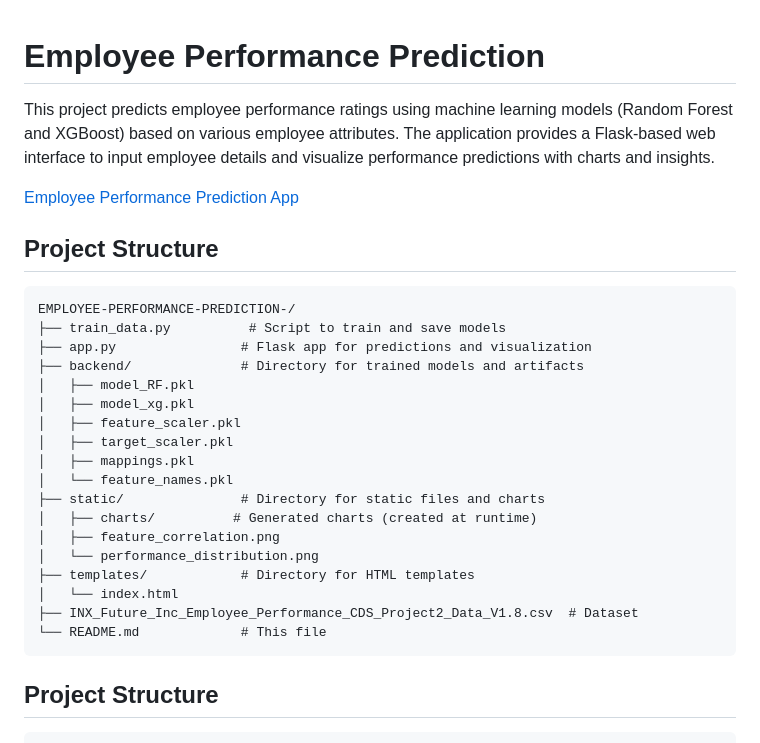
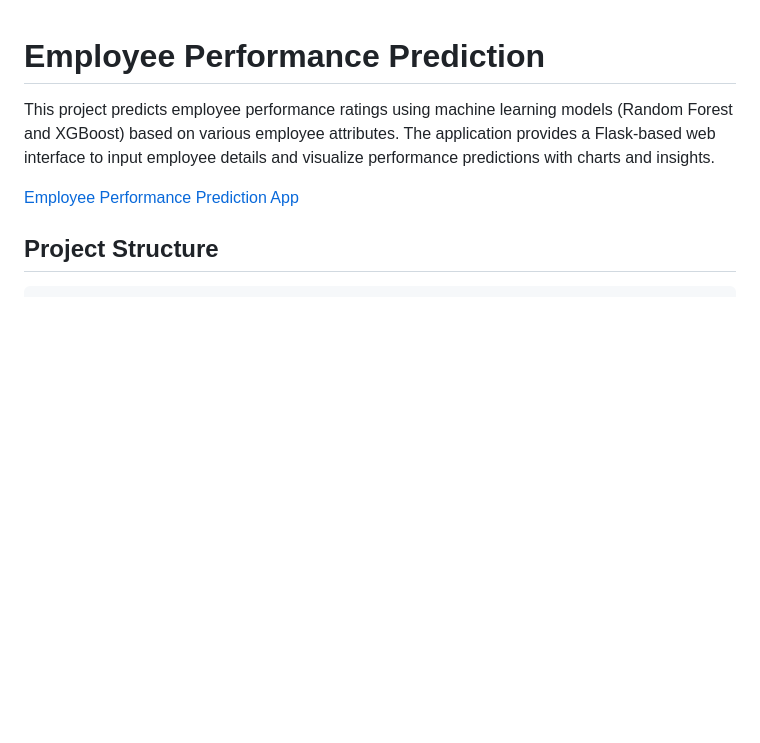
Before and after one commit to OMCHOKSI108/EMPLOYEE-PERFORMANCE-PREDICTION-, a Markdown page: README.md, the part around the change. Drawn GitHub-style; blank space fills up the shorter version.

````diff
--- a/README.md
+++ b/README.md
@@ -6,27 +6,6 @@ This project predicts employee performance ratings using machine learning models
 
 [Employee Performance Prediction App](https://employee-performance-prediction-production.up.railway.app/)
 
-## Project Structure
-```
-EMPLOYEE-PERFORMANCE-PREDICTION-/
-├── train_data.py          # Script to train and save models
-├── app.py                # Flask app for predictions and visualization
-├── backend/              # Directory for trained models and artifacts
-│   ├── model_RF.pkl
-│   ├── model_xg.pkl
-│   ├── feature_scaler.pkl
-│   ├── target_scaler.pkl
-│   ├── mappings.pkl
-│   └── feature_names.pkl
-├── static/               # Directory for static files and charts
-│   ├── charts/          # Generated charts (created at runtime)
-│   ├── feature_correlation.png
-│   └── performance_distribution.png
-├── templates/            # Directory for HTML templates
-│   └── index.html
-├── INX_Future_Inc_Employee_Performance_CDS_Project2_Data_V1.8.csv  # Dataset
-└── README.md             # This file
-```
 ## Project Structure
 ```
 EMPLOYEE-PERFORMANCE-PREDICTION-/
````
